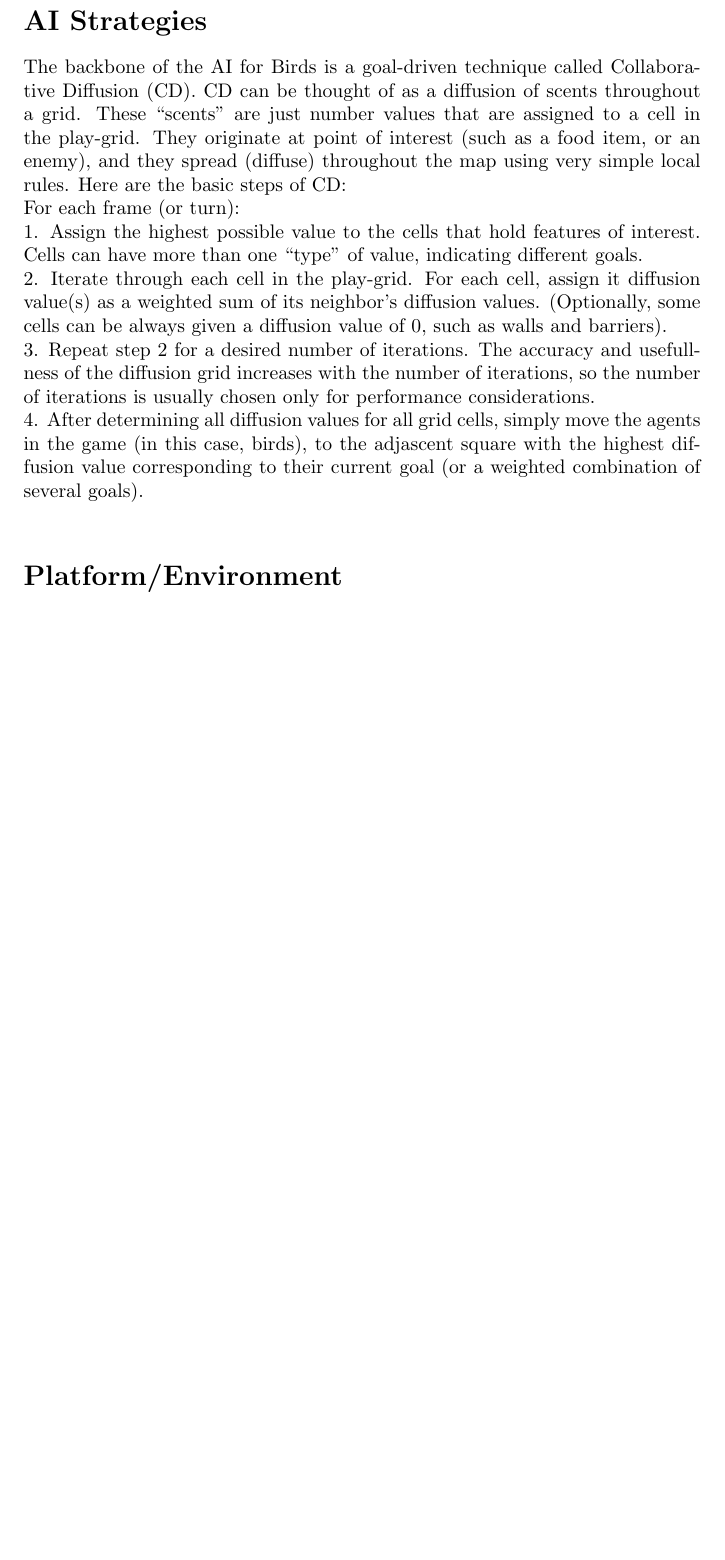
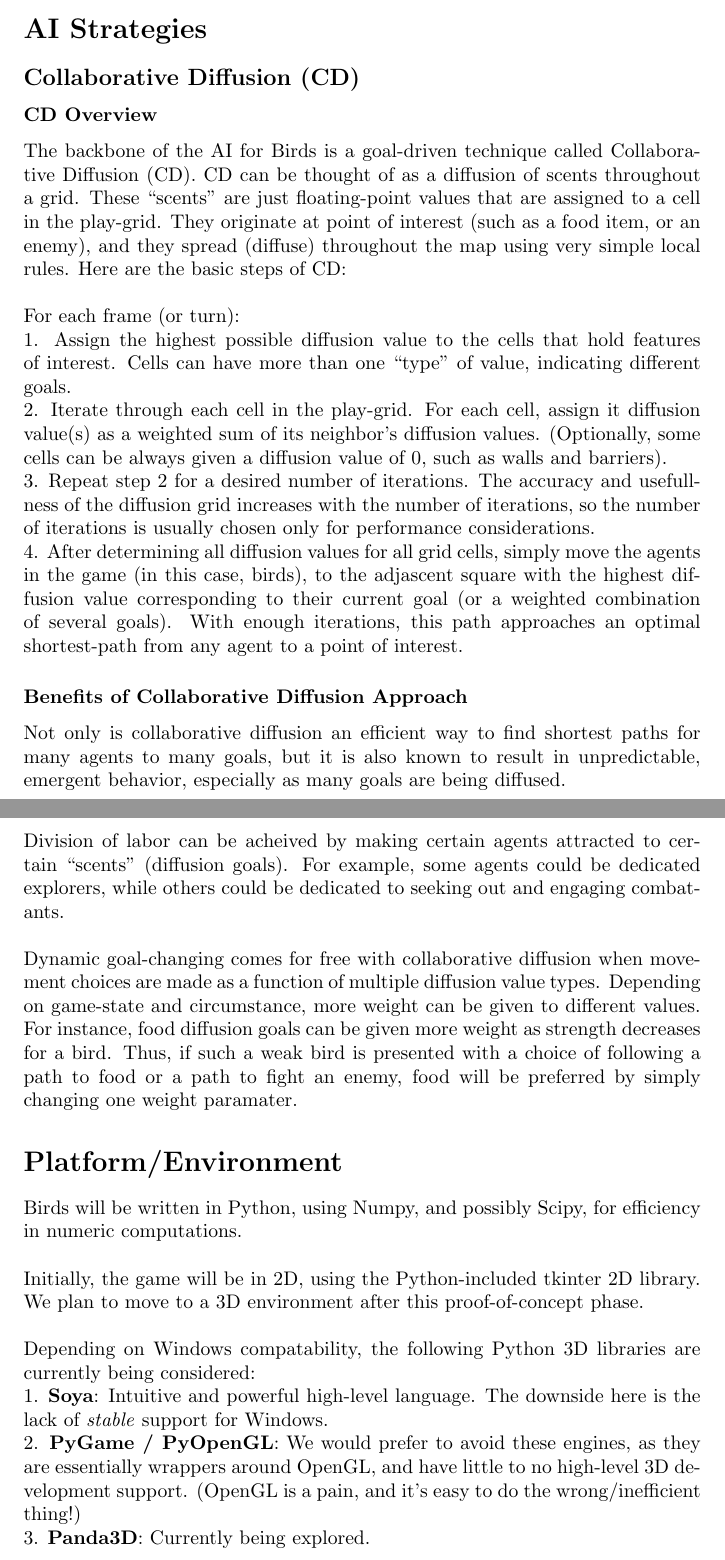
Before and after one commit to duschmidt/cs313Birds, a LaTeX document (GameDesign/GameDesign.tex): part of page 2 of 2 before the commit and two parts of pages 2 and 3 of 3 after it, the two joined at a grey line, cut so that both start at the same text, the shorter picture padded with empty space. Compiled offline with pdfLaTeX.

Commit message:
updated LaTex doc

```diff
--- a/GameDesign/GameDesign.tex
+++ b/GameDesign/GameDesign.tex
@@ -21,15 +25,29 @@ Food is randomly distributed throughout the map at the beginning of the game, an
-The backbone of the AI for Birds is a goal-driven technique called Collaborative Diffusion (CD).  CD can be thought of as a diffusion of scents throughout a grid.  These ``scents'' are just number values that are assigned to a cell in the play-grid.  They originate at point of interest (such as a food item, or an enemy), and they spread (diffuse) throughout the map using very simple local rules.  Here are the basic steps of CD:
-\\
+\subsection*{Collaborative Diffusion (CD)}
+\subsubsection*{CD Overview}
+The backbone of the AI for Birds is a goal-driven technique called Collaborative Diffusion (CD).  CD can be thought of as a diffusion of scents throughout a grid.  These ``scents'' are just floating-point values that are assigned to a cell in the play-grid.  They originate at point of interest (such as a food item, or an enemy), and they spread (diffuse) throughout the map using very simple local rules.  Here are the basic steps of CD:
+\\\\
 For each frame (or turn):
 \\
-1. Assign the highest possible value to the cells that hold features of interest.  Cells can have more than one ``type'' of value, indicating different goals.
+1. Assign the highest possible diffusion value to the cells that hold features of interest.  Cells can have more than one ``type'' of value, indicating different goals.
 \\
 2. Iterate through each cell in the play-grid.  For each cell, assign it diffusion value(s) as a weighted sum of its neighbor's diffusion values. (Optionally, some cells can be always given a diffusion value of $0$, such as walls and barriers).
 \\
 3. Repeat step 2 for a desired number of iterations.  The accuracy and usefullness of the diffusion grid increases with the number of iterations, so the number of iterations is usually chosen only for performance considerations.
 \\
-4. After determining all diffusion values for all grid cells, simply move the agents in the game (in this case, birds), to the adjascent square with the highest diffusion value corresponding to their current goal (or a weighted combination of several goals).
-\\
+4. After determining all diffusion values for all grid cells, simply move the agents in the game (in this case, birds), to the adjascent square with the highest diffusion value corresponding to their current goal (or a weighted combination of several goals).  With enough iterations, this path approaches an optimal shortest-path from any agent to a point of interest.
+\subsubsection*{Benefits of Collaborative Diffusion Approach}
+Not only is collaborative diffusion an efficient way to find shortest paths for many agents to many goals, but it is also known to result in unpredictable, emergent behavior, especially as many goals are being diffused.
+\\\\
+Division of labor can be acheived by making certain agents attracted to certain ``scents'' (diffusion goals).  For example, some agents could be dedicated explorers, while others could be dedicated to seeking out and engaging combatants.
+\\\\
+Dynamic goal-changing comes for free with collaborative diffusion when movement choices are made as a function of multiple diffusion value types.  Depending on game-state and circumstance, more weight can be given to different values.  For instance, food diffusion goals can be given more weight as strength decreases for a bird.  Thus, if such a weak bird is presented with a choice of following a path to food or a path to fight an enemy, food will be preferred by simply changing one weight paramater.
+
 \section*{Platform/Environment}
-
+Birds will be written in Python, using Numpy, and possibly Scipy, for efficiency in numeric computations.
+\\\\
+Initially, the game will be in 2D, using the Python-included tkinter 2D library.  We plan to move to a 3D environment after this proof-of-concept phase.\\\\
+Depending on Windows compatability, the following Python 3D libraries are currently being considered:\\
+1.  \textbf{Soya}: Intuitive and powerful high-level language.  The downside here is the lack of \textit{stable} support for Windows.\\
+2.  \textbf{PyGame / PyOpenGL}: We would prefer to avoid these engines, as they are essentially wrappers around OpenGL, and have little to no high-level 3D development support. (OpenGL is a pain, and it's easy to do the wrong/inefficient thing!)\\
+3.  \textbf{Panda3D}: Currently being explored.\\
 \end{document}
```
Also changed, not shown: GameDesign/GameDesign.pdf, GameDesign/GameDesign.tex (18 more changed lines), 1 other file.
